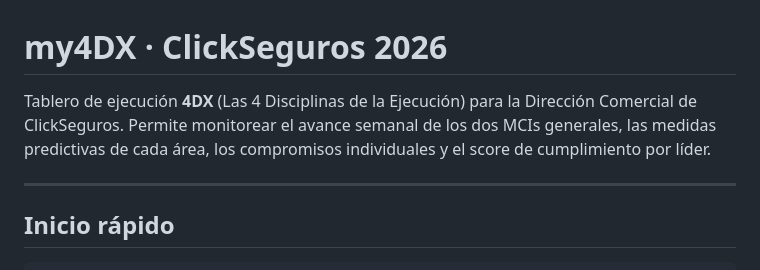
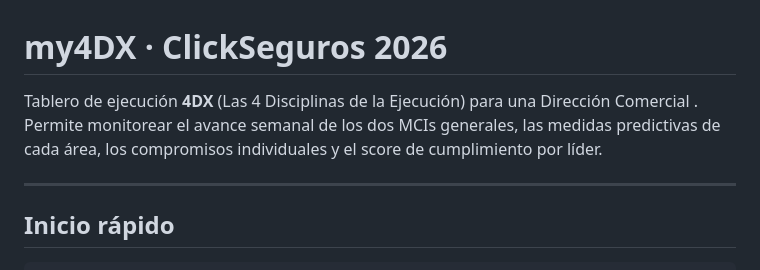
Before and after one commit to ErnestoCortesG/my4dx, a Markdown page: README.md, the part around the change. Drawn GitHub-style.

Commit message:
Update README for clarity on 4DX execution board

```diff
--- a/README.md
+++ b/README.md
@@ -1,6 +1,6 @@
 # my4DX · ClickSeguros 2026
 
-Tablero de ejecución **4DX** (Las 4 Disciplinas de la Ejecución) para la Dirección Comercial de ClickSeguros. Permite monitorear el avance semanal de los dos MCIs generales, las medidas predictivas de cada área, los compromisos individuales y el score de cumplimiento por líder.
+Tablero de ejecución **4DX** (Las 4 Disciplinas de la Ejecución) para una Dirección Comercial . Permite monitorear el avance semanal de los dos MCIs generales, las medidas predictivas de cada área, los compromisos individuales y el score de cumplimiento por líder.
 
 ---
 
```
